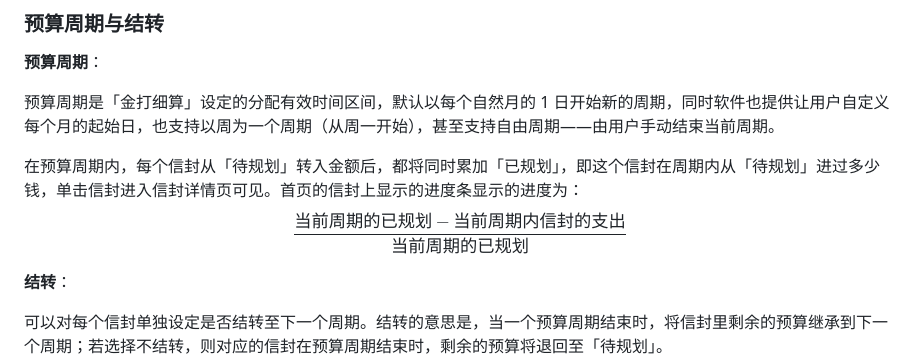
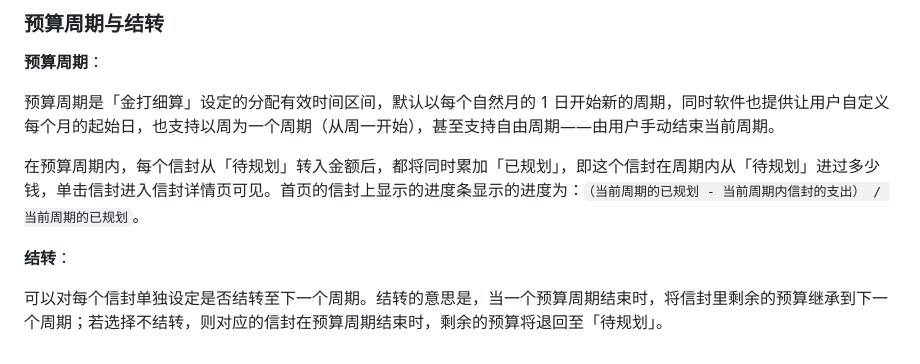
Before and after one commit to KINKOUsan/enve_keeper_app, a Markdown page: README.md, the part around the change. GitHub-like rendering.

Commit message:
fix: 666，Github不支持LaTeX数学公式

```diff
--- a/README.md
+++ b/README.md
@@ -98,7 +98,7 @@
 
 预算周期是「金打细算」设定的分配有效时间区间，默认以每个自然月的 1 日开始新的周期，同时软件也提供让用户自定义每个月的起始日，也支持以周为一个周期（从周一开始），甚至支持自由周期——由用户手动结束当前周期。
 
-在预算周期内，每个信封从「待规划」转入金额后，都将同时累加「已规划」，即这个信封在周期内从「待规划」进过多少钱，单击信封进入信封详情页可见。首页的信封上显示的进度条显示的进度为：$$\frac{当前周期的已规划 - 当前周期内信封的支出}{当前周期的已规划}$$
+在预算周期内，每个信封从「待规划」转入金额后，都将同时累加「已规划」，即这个信封在周期内从「待规划」进过多少钱，单击信封进入信封详情页可见。首页的信封上显示的进度条显示的进度为：`（当前周期的已规划 - 当前周期内信封的支出） / 当前周期的已规划`。
 
 **结转**：
 
```
